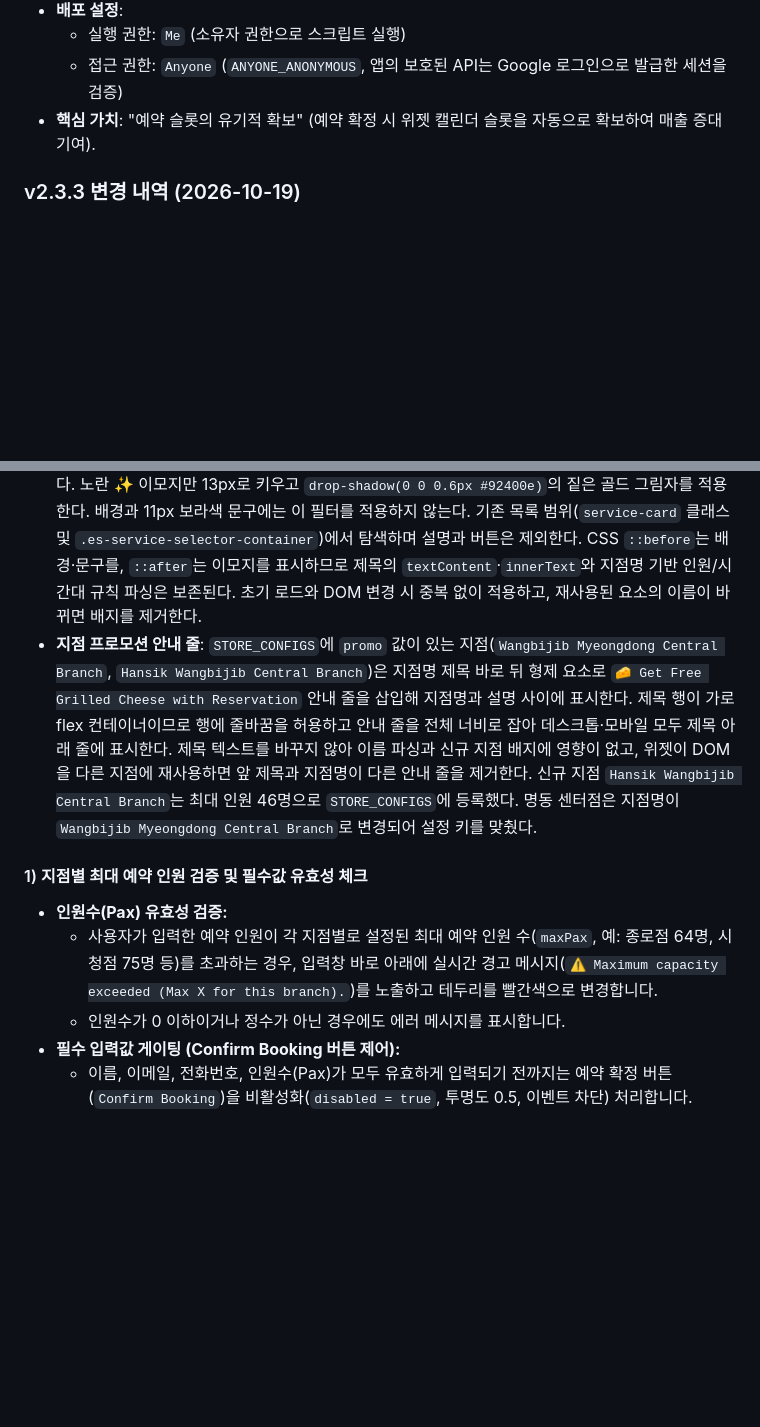
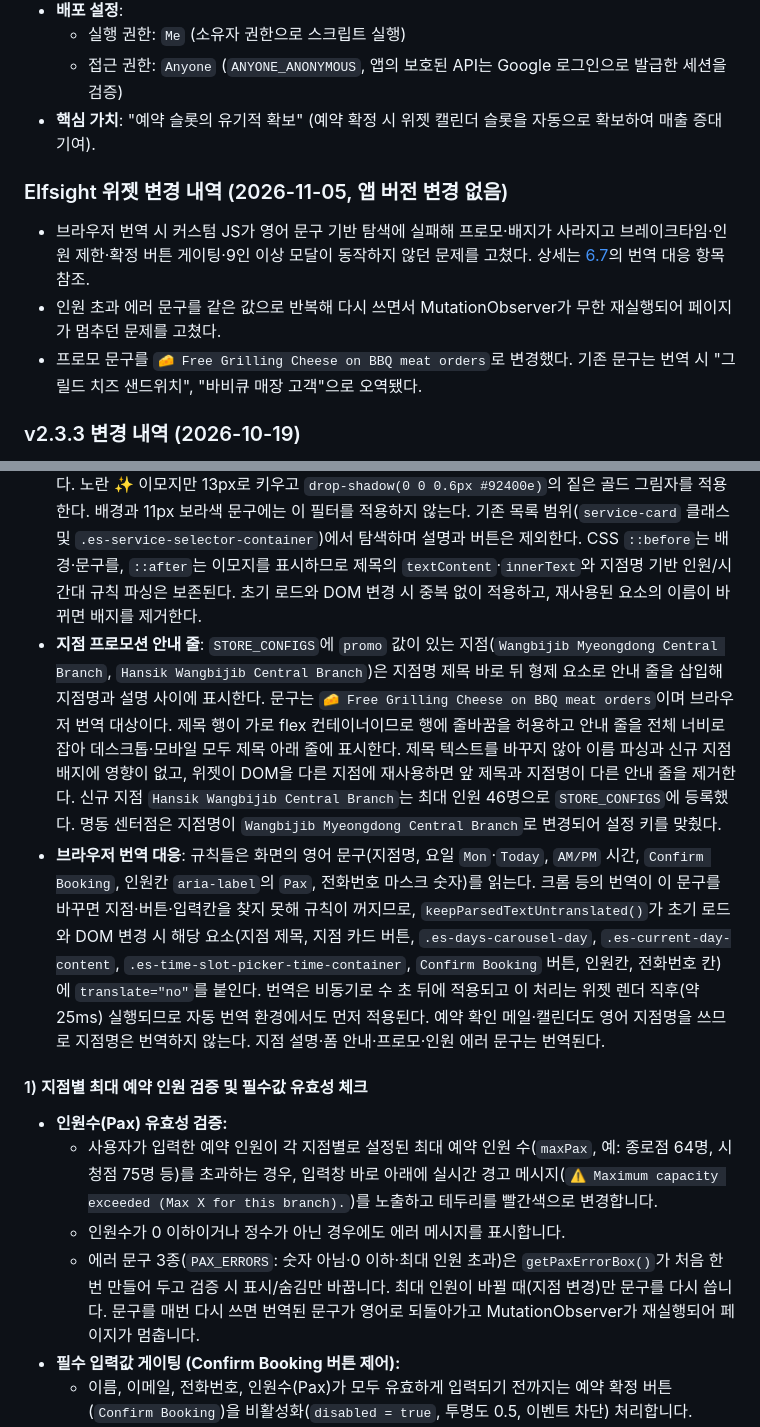
Before and after one commit to DongWon-Sehr/wangbijib-rms-admin, a Markdown page: 기능명세서.md, 2 parts joined by grey strips. Drawn GitHub-style; blank space fills up the shorter version.

```diff
--- a/기능명세서.md
+++ b/기능명세서.md
@@ -9,6 +9,12 @@
   * 실행 권한: `Me` (소유자 권한으로 스크립트 실행)
   * 접근 권한: `Anyone` (`ANYONE_ANONYMOUS`, 앱의 보호된 API는 Google 로그인으로 발급한 세션을 검증)
 * **핵심 가치**: "예약 슬롯의 유기적 확보" (예약 확정 시 위젯 캘린더 슬롯을 자동으로 확보하여 매출 증대 기여).
+
+### Elfsight 위젯 변경 내역 (2026-11-05, 앱 버전 변경 없음)
+
+* 브라우저 번역 시 커스텀 JS가 영어 문구 기반 탐색에 실패해 프로모·배지가 사라지고 브레이크타임·인원 제한·확정 버튼 게이팅·9인 이상 모달이 동작하지 않던 문제를 고쳤다. 상세는 [6.7](#67-예약-위젯-커스텀-규칙-elfsight-integration)의 번역 대응 항목 참조.
+* 인원 초과 에러 문구를 같은 값으로 반복해 다시 쓰면서 MutationObserver가 무한 재실행되어 페이지가 멈추던 문제를 고쳤다.
+* 프로모 문구를 `🧀 Free Grilling Cheese on BBQ meat orders`로 변경했다. 기존 문구는 번역 시 "그릴드 치즈 샌드위치", "바비큐 매장 고객"으로 오역됐다.
 
 ### v2.3.3 변경 내역 (2026-10-19)
 
@@ -553,12 +559,14 @@
 
 * **적용 경로**: 파일 내용을 Elfsight의 커스텀 JS 설정에 적용한다. `widget` 폴더는 `clasp push` 대상인 `src` 밖에 있으므로 Apps Script 업로드로 위젯에 반영되지 않는다.
 * **신규 지점 배지**: 지점 목록에서 공백을 정규화한 이름이 `Hansik Wangbijib Central Branch`와 정확히 일치하는 가장 안쪽 제목에만 `✨ Newly Opened` 배지를 이름 위에 표시한다. 라일락·핑크·민트 그라데이션 배경, 보라색 글자, 얇은 테두리와 은은한 그림자를 사용한 둥근 배지이며 문구는 한 줄로 표시한다. 노란 ✨ 이모지만 13px로 키우고 `drop-shadow(0 0 0.6px #92400e)`의 짙은 골드 그림자를 적용한다. 배경과 11px 보라색 문구에는 이 필터를 적용하지 않는다. 기존 목록 범위(`service-card` 클래스 및 `.es-service-selector-container`)에서 탐색하며 설명과 버튼은 제외한다. CSS `::before`는 배경·문구를, `::after`는 이모지를 표시하므로 제목의 `textContent`·`innerText`와 지점명 기반 인원/시간대 규칙 파싱은 보존된다. 초기 로드와 DOM 변경 시 중복 없이 적용하고, 재사용된 요소의 이름이 바뀌면 배지를 제거한다.
-* **지점 프로모션 안내 줄**: `STORE_CONFIGS`에 `promo` 값이 있는 지점(`Wangbijib Myeongdong Central Branch`, `Hansik Wangbijib Central Branch`)은 지점명 제목 바로 뒤 형제 요소로 `🧀 Get Free Grilled Cheese with Reservation` 안내 줄을 삽입해 지점명과 설명 사이에 표시한다. 제목 행이 가로 flex 컨테이너이므로 행에 줄바꿈을 허용하고 안내 줄을 전체 너비로 잡아 데스크톱·모바일 모두 제목 아래 줄에 표시한다. 제목 텍스트를 바꾸지 않아 이름 파싱과 신규 지점 배지에 영향이 없고, 위젯이 DOM을 다른 지점에 재사용하면 앞 제목과 지점명이 다른 안내 줄을 제거한다. 신규 지점 `Hansik Wangbijib Central Branch`는 최대 인원 46명으로 `STORE_CONFIGS`에 등록했다. 명동 센터점은 지점명이 `Wangbijib Myeongdong Central Branch`로 변경되어 설정 키를 맞췄다.
+* **지점 프로모션 안내 줄**: `STORE_CONFIGS`에 `promo` 값이 있는 지점(`Wangbijib Myeongdong Central Branch`, `Hansik Wangbijib Central Branch`)은 지점명 제목 바로 뒤 형제 요소로 안내 줄을 삽입해 지점명과 설명 사이에 표시한다. 문구는 `🧀 Free Grilling Cheese on BBQ meat orders`이며 브라우저 번역 대상이다. 제목 행이 가로 flex 컨테이너이므로 행에 줄바꿈을 허용하고 안내 줄을 전체 너비로 잡아 데스크톱·모바일 모두 제목 아래 줄에 표시한다. 제목 텍스트를 바꾸지 않아 이름 파싱과 신규 지점 배지에 영향이 없고, 위젯이 DOM을 다른 지점에 재사용하면 앞 제목과 지점명이 다른 안내 줄을 제거한다. 신규 지점 `Hansik Wangbijib Central Branch`는 최대 인원 46명으로 `STORE_CONFIGS`에 등록했다. 명동 센터점은 지점명이 `Wangbijib Myeongdong Central Branch`로 변경되어 설정 키를 맞췄다.
+* **브라우저 번역 대응**: 규칙들은 화면의 영어 문구(지점명, 요일 `Mon`·`Today`, `AM/PM` 시간, `Confirm Booking`, 인원칸 `aria-label`의 `Pax`, 전화번호 마스크 숫자)를 읽는다. 크롬 등의 번역이 이 문구를 바꾸면 지점·버튼·입력칸을 찾지 못해 규칙이 꺼지므로, `keepParsedTextUntranslated()`가 초기 로드와 DOM 변경 시 해당 요소(지점 제목, 지점 카드 버튼, `.es-days-carousel-day`, `.es-current-day-content`, `.es-time-slot-picker-time-container`, `Confirm Booking` 버튼, 인원칸, 전화번호 칸)에 `translate="no"`를 붙인다. 번역은 비동기로 수 초 뒤에 적용되고 이 처리는 위젯 렌더 직후(약 25ms) 실행되므로 자동 번역 환경에서도 먼저 적용된다. 예약 확인 메일·캘린더도 영어 지점명을 쓰므로 지점명은 번역하지 않는다. 지점 설명·폼 안내·프로모·인원 에러 문구는 번역된다.
 
 #### 1) 지점별 최대 예약 인원 검증 및 필수값 유효성 체크
 * **인원수(Pax) 유효성 검증:**
   - 사용자가 입력한 예약 인원이 각 지점별로 설정된 최대 예약 인원 수(`maxPax`, 예: 종로점 64명, 시청점 75명 등)를 초과하는 경우, 입력창 바로 아래에 실시간 경고 메시지(`⚠️ Maximum capacity exceeded (Max X for this branch).`)를 노출하고 테두리를 빨간색으로 변경합니다.
   - 인원수가 0 이하이거나 정수가 아닌 경우에도 에러 메시지를 표시합니다.
+  - 에러 문구 3종(`PAX_ERRORS`: 숫자 아님·0 이하·최대 인원 초과)은 `getPaxErrorBox()`가 처음 한 번 만들어 두고 검증 시 표시/숨김만 바꿉니다. 최대 인원이 바뀔 때(지점 변경)만 문구를 다시 씁니다. 문구를 매번 다시 쓰면 번역된 문구가 영어로 되돌아가고 MutationObserver가 재실행되어 페이지가 멈춥니다.
 * **필수 입력값 게이팅 (Confirm Booking 버튼 제어):**
   - 이름, 이메일, 전화번호, 인원수(Pax)가 모두 유효하게 입력되기 전까지는 예약 확정 버튼(`Confirm Booking`)을 비활성화(`disabled = true`, 투명도 0.5, 이벤트 차단) 처리합니다.
   - **전화번호 입력 완료 검증:** Elfsight의 `ProgressiveMask` 텍스트 형태를 비교 분석하여, 전화번호 자리수가 마스크 자리수와 완벽히 일치하거나 국가코드 형식에 부합하는 경우에만 올바르게 입력된 것으로 판단합니다.
```
Also changed, not shown: README.md (+7 -1 lines).
